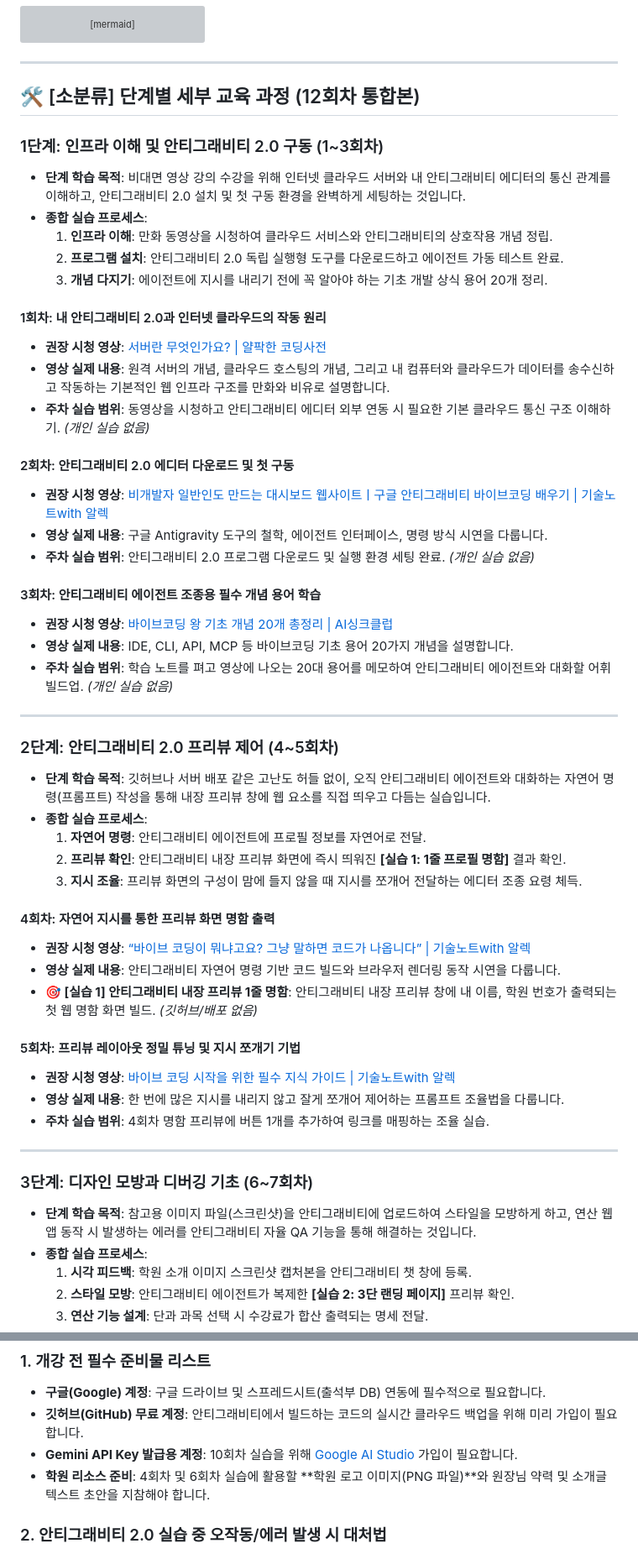
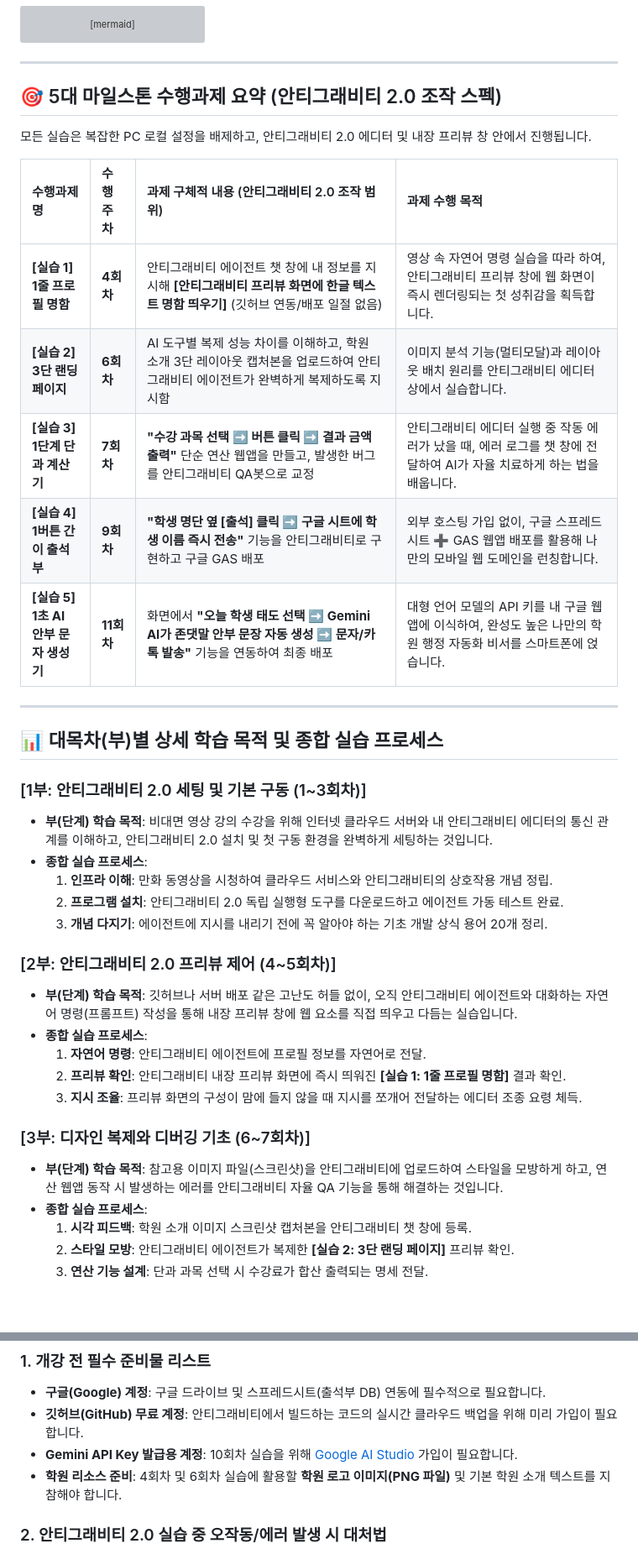
Before and after one commit to AI-aca/AIEdu, a Markdown page: AI_Education_Curriculum_12Weeks.md, 2 parts joined by grey strips. Shown at 84% size. Rendered like a GitHub page; blank space fills up the shorter version; grey boxes are pictures that could not be loaded.

```diff
--- a/AI_Education_Curriculum_12Weeks.md
+++ b/AI_Education_Curriculum_12Weeks.md
@@ -21,53 +21,38 @@ graph TD
 
 ---
 
-## 🛠️ [소분류] 단계별 세부 교육 과정 (12회차 통합본)
+## 🎯 5대 마일스톤 수행과제 요약 (안티그래비티 2.0 조작 스펙)
 
-### 1단계: 인프라 이해 및 안티그래비티 2.0 구동 (1~3회차)
-*   **단계 학습 목적**: 비대면 영상 강의 수강을 위해 인터넷 클라우드 서버와 내 안티그래비티 에디터의 통신 관계를 이해하고, 안티그래비티 2.0 설치 및 첫 구동 환경을 완벽하게 세팅하는 것입니다.
+모든 실습은 복잡한 PC 로컬 설정을 배제하고, 안티그래비티 2.0 에디터 및 내장 프리뷰 창 안에서 진행됩니다.
+
+| 수행과제명 | 수행 주차 | 과제 구체적 내용 (안티그래비티 2.0 조작 범위) | 과제 수행 목적 |
+| :--- | :--- | :--- | :--- |
+| **[실습 1]<br>1줄 프로필 명함** | **4회차** | 안티그래비티 에이전트 챗 창에 내 정보를 지시해 **[안티그래비티 프리뷰 화면에 한글 텍스트 명함 띄우기]** (깃허브 연동/배포 일절 없음) | 영상 속 자연어 명령 실습을 따라 하여, 안티그래비티 프리뷰 창에 웹 화면이 즉시 렌더링되는 첫 성취감을 획득합니다. |
+| **[실습 2]<br>3단 랜딩 페이지** | **6회차** | AI 도구별 복제 성능 차이를 이해하고, 학원 소개 3단 레이아웃 캡처본을 업로드하여 안티그래비티 에이전트가 완벽하게 복제하도록 지시함 | 이미지 분석 기능(멀티모달)과 레이아웃 배치 원리를 안티그래비티 에디터 상에서 실습합니다. |
+| **[실습 3]<br>1단계 단과 계산기** | **7회차** | **"수강 과목 선택 ➡️ 버튼 클릭 ➡️ 결과 금액 출력"** 단순 연산 웹앱을 만들고, 발생한 버그를 안티그래비티 QA봇으로 교정 | 안티그래비티 에디터 실행 중 작동 에러가 났을 때, 에러 로그를 챗 창에 전달하여 AI가 자율 치료하게 하는 법을 배웁니다. |
+| **[실습 4]<br>1버튼 간이 출석부** | **9회차** | **"학생 명단 옆 [출석] 클릭 ➡️ 구글 시트에 학생 이름 즉시 전송"** 기능을 안티그래비티로 구현하고 구글 GAS 배포 | 외부 호스팅 가입 없이, 구글 스프레드시트 ➕ GAS 웹앱 배포를 활용해 나만의 모바일 웹 도메인을 런칭합니다. |
+| **[실습 5]<br>1초 AI 안부 문자 생성기** | **11회차** | 화면에서 **"오늘 학생 태도 선택 ➡️ Gemini AI가 존댓말 안부 문장 자동 생성 ➡️ 문자/카톡 발송"** 기능을 연동하여 최종 배포 | 대형 언어 모델의 API 키를 내 구글 웹앱에 이식하여, 완성도 높은 나만의 학원 행정 자동화 비서를 스마트폰에 얹습니다. |
+
+---
+
+## 📊 대목차(부)별 상세 학습 목적 및 종합 실습 프로세스
+
+### [1부: 안티그래비티 2.0 세팅 및 기본 구동 (1~3회차)]
+*   **부(단계) 학습 목적**: 비대면 영상 강의 수강을 위해 인터넷 클라우드 서버와 내 안티그래비티 에디터의 통신 관계를 이해하고, 안티그래비티 2.0 설치 및 첫 구동 환경을 완벽하게 세팅하는 것입니다.
 *   **종합 실습 프로세스**:
     1.  **인프라 이해**: 만화 동영상을 시청하여 클라우드 서비스와 안티그래비티의 상호작용 개념 정립.
     2.  **프로그램 설치**: 안티그래비티 2.0 독립 실행형 도구를 다운로드하고 에이전트 가동 테스트 완료.
     3.  **개념 다지기**: 에이전트에 지시를 내리기 전에 꼭 알아야 하는 기초 개발 상식 용어 20개 정리.
 
-#### 1회차: 내 안티그래비티 2.0과 인터넷 클라우드의 작동 원리
-*   **권장 시청 영상**: [서버란 무엇인가요? | 얄팍한 코딩사전](https://www.youtube.com/watch?v=A6W2ZMPsxhg)
-*   **영상 실제 내용**: 원격 서버의 개념, 클라우드 호스팅의 개념, 그리고 내 컴퓨터와 클라우드가 데이터를 송수신하고 작동하는 기본적인 웹 인프라 구조를 만화와 비유로 설명합니다.
-*   **주차 실습 범위**: 동영상을 시청하고 안티그래비티 에디터 외부 연동 시 필요한 기본 클라우드 통신 구조 이해하기. *(개인 실습 없음)*
-
-#### 2회차: 안티그래비티 2.0 에디터 다운로드 및 첫 구동
-*   **권장 시청 영상**: [비개발자 일반인도 만드는 대시보드 웹사이트ㅣ구글 안티그래비티 바이브코딩 배우기 | 기술노트with 알렉](https://www.youtube.com/watch?v=kYJzXv6qE0E)
-*   **영상 실제 내용**: 구글 Antigravity 도구의 철학, 에이전트 인터페이스, 명령 방식 시연을 다룹니다.
-*   **주차 실습 범위**: 안티그래비티 2.0 프로그램 다운로드 및 실행 환경 세팅 완료. *(개인 실습 없음)*
-
-#### 3회차: 안티그래비티 에이전트 조종용 필수 개념 용어 학습
-*   **권장 시청 영상**: [바이브코딩 왕 기초 개념 20개 총정리 | AI싱크클럽](https://www.youtube.com/watch?v=0TEPC1UDGM0)
-*   **영상 실제 내용**: IDE, CLI, API, MCP 등 바이브코딩 기초 용어 20가지 개념을 설명합니다.
-*   **주차 실습 범위**: 학습 노트를 펴고 영상에 나오는 20대 용어를 메모하여 안티그래비티 에이전트와 대화할 어휘 빌드업. *(개인 실습 없음)*
-
----
-
-### 2단계: 안티그래비티 2.0 프리뷰 제어 (4~5회차)
-*   **단계 학습 목적**: 깃허브나 서버 배포 같은 고난도 허들 없이, 오직 안티그래비티 에이전트와 대화하는 자연어 명령(프롬프트) 작성을 통해 내장 프리뷰 창에 웹 요소를 직접 띄우고 다듬는 실습입니다.
+### [2부: 안티그래비티 2.0 프리뷰 제어 (4~5회차)]
+*   **부(단계) 학습 목적**: 깃허브나 서버 배포 같은 고난도 허들 없이, 오직 안티그래비티 에이전트와 대화하는 자연어 명령(프롬프트) 작성을 통해 내장 프리뷰 창에 웹 요소를 직접 띄우고 다듬는 실습입니다.
 *   **종합 실습 프로세스**:
     1.  **자연어 명령**: 안티그래비티 에이전트에 프로필 정보를 자연어로 전달.
     2.  **프리뷰 확인**: 안티그래비티 내장 프리뷰 화면에 즉시 띄워진 **[실습 1: 1줄 프로필 명함]** 결과 확인.
     3.  **지시 조율**: 프리뷰 화면의 구성이 맘에 들지 않을 때 지시를 쪼개어 전달하는 에디터 조종 요령 체득.
 
-#### 4회차: 자연어 지시를 통한 프리뷰 화면 명함 출력
-*   **권장 시청 영상**: [“바이브 코딩이 뭐냐고요? 그냥 말하면 코드가 나옵니다” | 기술노트with 알렉](https://www.youtube.com/watch?v=kYJzXv6qE0E)
-*   **영상 실제 내용**: 안티그래비티 자연어 명령 기반 코드 빌드와 브라우저 렌더링 동작 시연을 다룹니다.
-*   **🎯 [실습 1] 안티그래비티 내장 프리뷰 1줄 명함**: 안티그래비티 내장 프리뷰 창에 내 이름, 학원 번호가 출력되는 첫 웹 명함 화면 빌드. *(깃허브/배포 없음)*
-
-#### 5회차: 프리뷰 레이아웃 정밀 튜닝 및 지시 쪼개기 기법
-*   **권장 시청 영상**: [바이브 코딩 시작을 위한 필수 지식 가이드 | 기술노트with 알렉](https://www.youtube.com/watch?v=kYJzXv6qE0E)
-*   **영상 실제 내용**: 한 번에 많은 지시를 내리지 않고 잘게 쪼개어 제어하는 프롬프트 조율법을 다룹니다.
-*   **주차 실습 범위**: 4회차 명함 프리뷰에 버튼 1개를 추가하여 링크를 매핑하는 조율 실습.
-
----
-
-### 3단계: 디자인 모방과 디버깅 기초 (6~7회차)
-*   **단계 학습 목적**: 참고용 이미지 파일(스크린샷)을 안티그래비티에 업로드하여 스타일을 모방하게 하고, 연산 웹앱 동작 시 발생하는 에러를 안티그래비티 자율 QA 기능을 통해 해결하는 것입니다.
+### [3부: 디자인 복제와 디버깅 기초 (6~7회차)]
+*   **부(단계) 학습 목적**: 참고용 이미지 파일(스크린샷)을 안티그래비티에 업로드하여 스타일을 모방하게 하고, 연산 웹앱 동작 시 발생하는 에러를 안티그래비티 자율 QA 기능을 통해 해결하는 것입니다.
 *   **종합 실습 프로세스**:
     1.  **시각 피드백**: 학원 소개 이미지 스크린샷 캡처본을 안티그래비티 챗 창에 등록.
     2.  **스타일 모방**: 안티그래비티 에이전트가 복제한 **[실습 2: 3단 랜딩 페이지]** 프리뷰 확인.
@@ -136,7 +176,7 @@ graph TD
 *   **구글(Google) 계정**: 구글 드라이브 및 스프레드시트(출석부 DB) 연동에 필수적으로 필요합니다.
 *   **깃허브(GitHub) 무료 계정**: 안티그래비티에서 빌드하는 코드의 실시간 클라우드 백업을 위해 미리 가입이 필요합니다.
 *   **Gemini API Key 발급용 계정**: 10회차 실습을 위해 [Google AI Studio](https://aistudio.google.com/) 가입이 필요합니다.
-*   **학원 리소스 준비**: 4회차 및 6회차 실습에 활용할 **학원 로고 이미지(PNG 파일)**와 원장님 약력 및 소개글 텍스트 초안을 지참해야 합니다.
+*   **학원 리소스 준비**: 4회차 및 6회차 실습에 활용할 **학원 로고 이미지(PNG 파일)** 및 기본 학원 소개 텍스트를 지참해야 합니다.
 
 ### 2. 안티그래비티 2.0 실습 중 오작동/에러 발생 시 대처법
 *   **권장 시청 영상 (디버깅 가이드)**: [초보자를 위한 디버깅 비법 | 기술노트with 알렉](https://www.youtube.com/watch?v=ckcuq1_19pE)
```
Also changed, not shown: other parts of AI_Education_Curriculum_12Weeks.md (+90 -35 lines).
